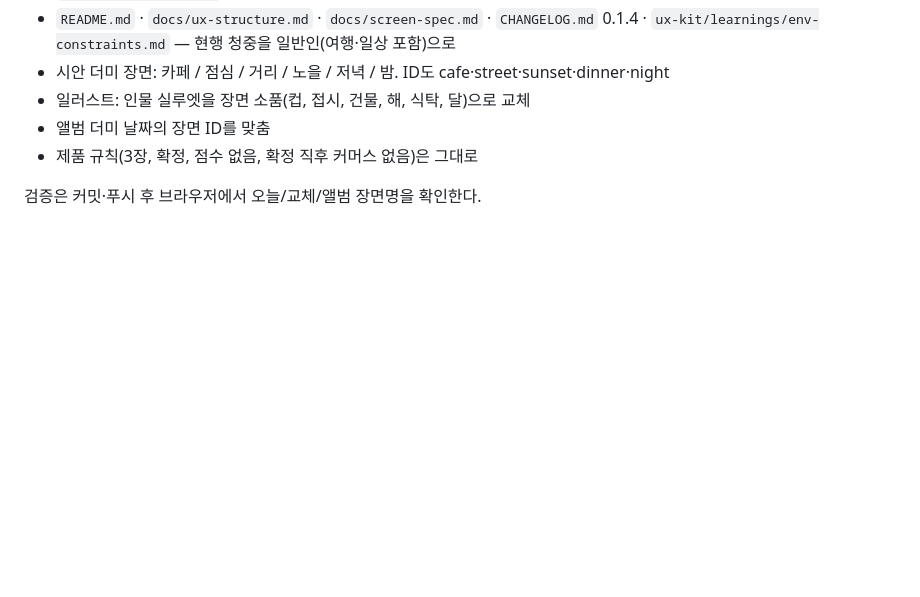
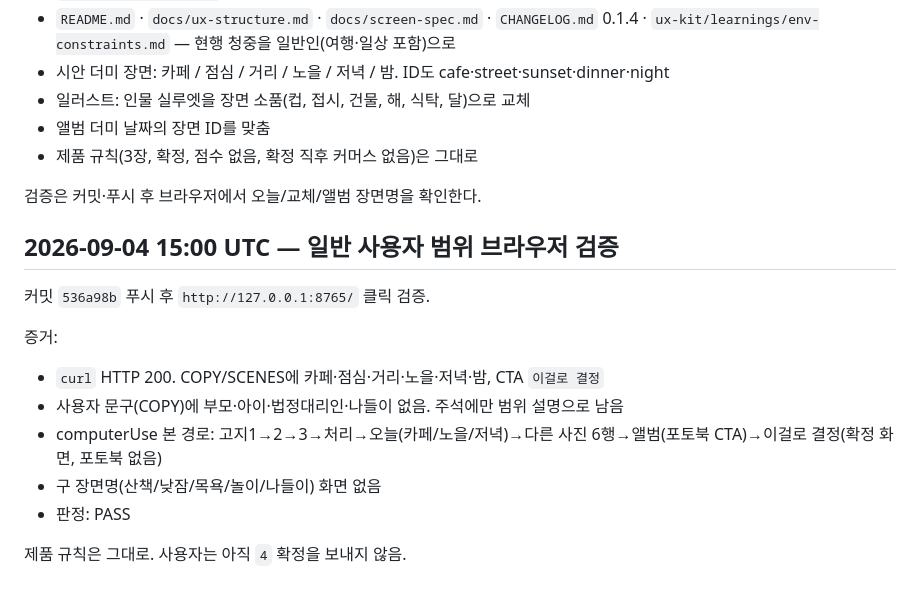
Before and after one commit to koowoojo/design, a Markdown page: walkthrough.md, the part around the change. Rendered like a GitHub page; blank space fills up the shorter version.

Commit message:
docs: 일반 사용자 범위 브라우저 검증을 기록한다
Co-authored-by: koowoojo <koowoojo@users.noreply.github.com>

```diff
--- a/walkthrough.md
+++ b/walkthrough.md
@@ -249,3 +249,16 @@ gh 이슈 생성은 이 환경에서 쓰기 금지라 폴백(본문 출력)으
 - 제품 규칙(3장, 확정, 점수 없음, 확정 직후 커머스 없음)은 그대로
 
 검증은 커밋·푸시 후 브라우저에서 오늘/교체/앨범 장면명을 확인한다.
+
+## 2026-09-04 15:00 UTC — 일반 사용자 범위 브라우저 검증
+
+커밋 `536a98b` 푸시 후 `http://127.0.0.1:8765/` 클릭 검증.
+
+증거:
+- `curl` HTTP 200. COPY/SCENES에 카페·점심·거리·노을·저녁·밤, CTA `이걸로 결정`
+- 사용자 문구(COPY)에 부모·아이·법정대리인·나들이 없음. 주석에만 범위 설명으로 남음
+- computerUse 본 경로: 고지1→2→3→처리→오늘(카페/노을/저녁)→다른 사진 6행→앨범(포토북 CTA)→이걸로 결정(확정 화면, 포토북 없음)
+- 구 장면명(산책/낮잠/목욕/놀이/나들이) 화면 없음
+- 판정: PASS
+
+제품 규칙은 그대로. 사용자는 아직 `4` 확정을 보내지 않음.
```
